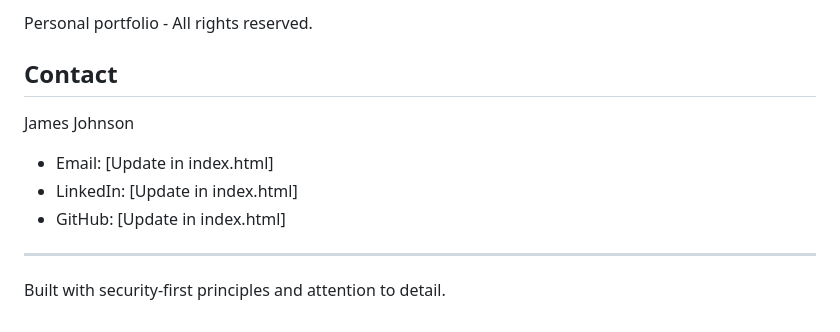
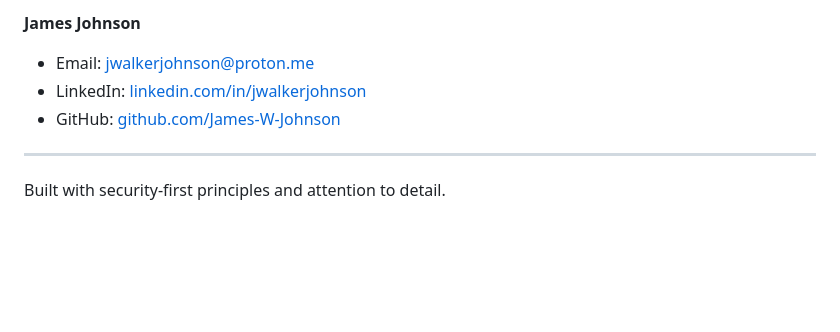
Before and after one commit to James-W-Johnson/James-W-Johnson.github.io, a Markdown page: README.md, the part around one of its changes. Drawn GitHub-style; blank space fills up the shorter version.

```diff
--- a/README.md
+++ b/README.md
@@ -127,12 +115,8 @@ All content is in `index.html`. Update sections as needed:
 
-Personal portfolio - All rights reserved.
-
-## Contact
-
-James Johnson
-- Email: [Update in index.html]
-- LinkedIn: [Update in index.html]
-- GitHub: [Update in index.html]
+**James Johnson**
+- Email: jwalkerjohnson@proton.me
+- LinkedIn: [linkedin.com/in/jwalkerjohnson](https://linkedin.com/in/jwalkerjohnson)
+- GitHub: [github.com/James-W-Johnson](https://github.com/James-W-Johnson)
 
 ---
 
```
Also changed, not shown: other parts of README.md (+67 -79 lines).
